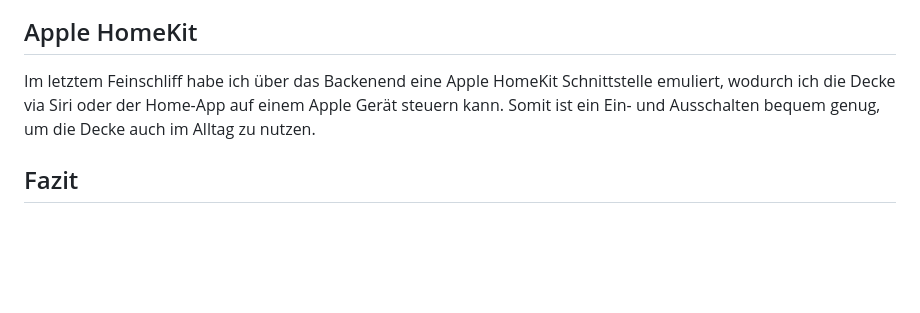
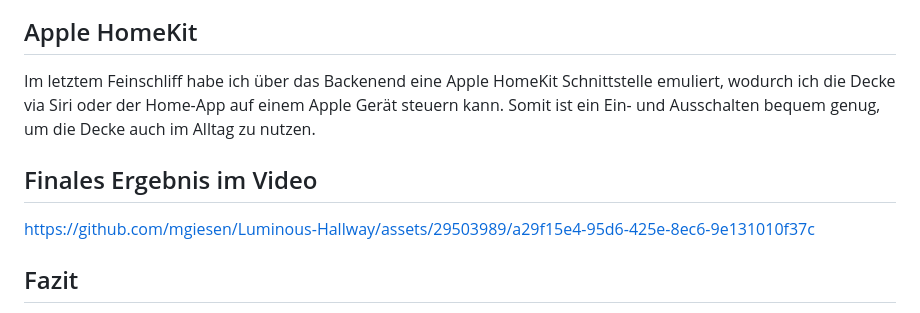
Before and after one commit to mgiesen/Luminous-Hallway, a Markdown page: README.md, the part around the change. Rendered like a GitHub page; blank space fills up the shorter version.

Commit message:
Adding final video of hallway

```diff
--- a/README.md
+++ b/README.md
@@ -64,6 +64,10 @@ Nachdem ich bei der Entwicklung viel Wert auf eine einfache Montage gelegt hatte
 
 Im letztem Feinschliff habe ich über das Backenend eine Apple HomeKit Schnittstelle emuliert, wodurch ich die Decke via Siri oder der Home-App auf einem Apple Gerät steuern kann. Somit ist ein Ein- und Ausschalten bequem genug, um die Decke auch im Alltag zu nutzen.
 
+## Finales Ergebnis im Video
+
+https://github.com/mgiesen/Luminous-Hallway/assets/29503989/a29f15e4-95d6-425e-8ec6-9e131010f37c
+
 ## Fazit
 
 Die Decke sieht beeindruckend aus und es macht Spaß Fotos und Videos zu identifizieren, die dem Flur wieder eine ganz eigene Note verleihen. Ich konnte zudem einige Skills auffrischen und neue Techniken erlernen.
```
